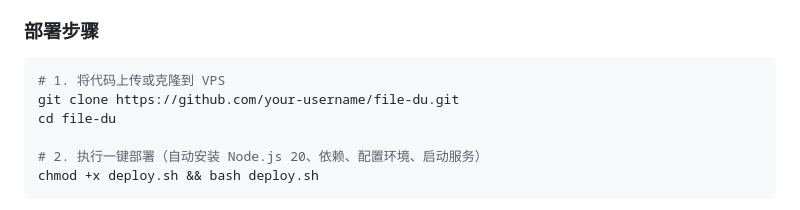
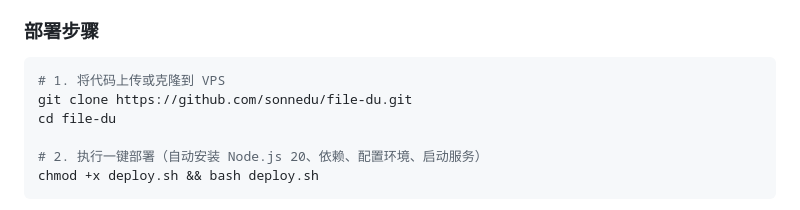
Before and after one commit to sonnedu/file-du, a Markdown page: README.md, the part around the change. Drawn GitHub-style.

Commit message:
docs: update repo URL to sonnedu/file-du

````diff
--- a/README.md
+++ b/README.md
@@ -34,7 +34,7 @@
 
 ```bash
 # 1. 将代码上传或克隆到 VPS
-git clone https://github.com/your-username/file-du.git
+git clone https://github.com/sonnedu/file-du.git
 cd file-du
 
 # 2. 执行一键部署（自动安装 Node.js 20、依赖、配置环境、启动服务）
````
